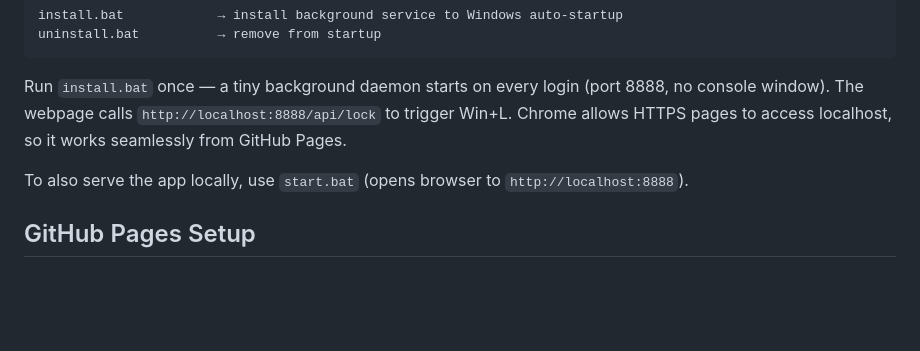
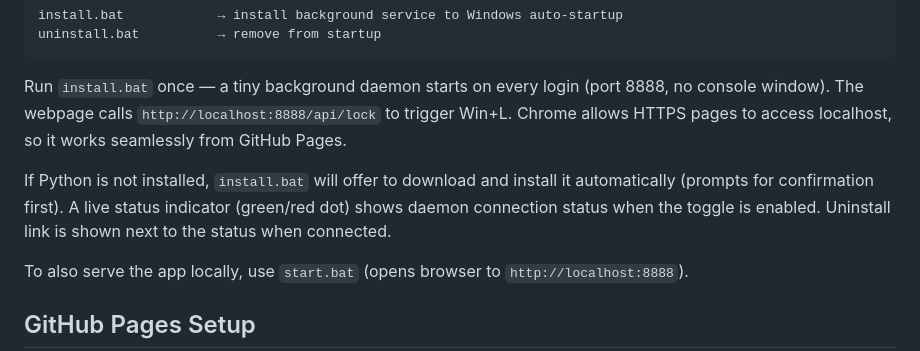
Before and after one commit to bsb3166/big-clock, a Markdown page: README.md, the part around the change. Drawn GitHub-style; blank space fills up the shorter version.

Commit message:
docs: update README with auto Python install and daemon status indicator

````diff
--- a/README.md
+++ b/README.md
@@ -80,6 +80,8 @@ uninstall.bat          → remove from startup
 ```
 Run `install.bat` once — a tiny background daemon starts on every login (port 8888, no console window). The webpage calls `http://localhost:8888/api/lock` to trigger Win+L. Chrome allows HTTPS pages to access localhost, so it works seamlessly from GitHub Pages.
 
+If Python is not installed, `install.bat` will offer to download and install it automatically (prompts for confirmation first). A live status indicator (green/red dot) shows daemon connection status when the toggle is enabled. Uninstall link is shown next to the status when connected.
+
 To also serve the app locally, use `start.bat` (opens browser to `http://localhost:8888`).
 
 ## GitHub Pages Setup
````
